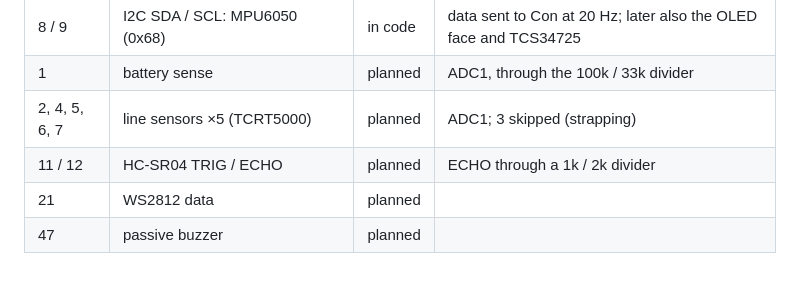
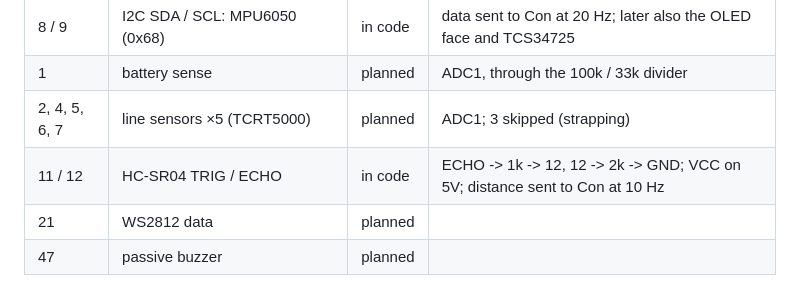
Before and after one commit to seiftotal30-source/BLOC-BOT, a Markdown page: PINS.md, the part around the change. GitHub-like rendering.

Commit message:
PINS.md: HC-SR04 on Bloc GPIO 11 / 12 is now in code
Co-Authored-By: Claude Opus 5.5 <noreply@anthropic.com>

```diff
--- a/PINS.md
+++ b/PINS.md
@@ -39,7 +39,7 @@ reads only work on ADC1: 32–39.
 | 8 / 9 | I2C SDA / SCL: MPU6050 (0x68) | in code | data sent to Con at 20 Hz; later also the OLED face and TCS34725 |
 | 1 | battery sense | planned | ADC1, through the 100k / 33k divider |
 | 2, 4, 5, 6, 7 | line sensors ×5 (TCRT5000) | planned | ADC1; 3 skipped (strapping) |
-| 11 / 12 | HC-SR04 TRIG / ECHO | planned | ECHO through a 1k / 2k divider |
+| 11 / 12 | HC-SR04 TRIG / ECHO | in code | ECHO -> 1k -> 12, 12 -> 2k -> GND; VCC on 5V; distance sent to Con at 10 Hz |
 | 21 | WS2812 data | planned | |
 | 47 | passive buzzer | planned | |
 
```
